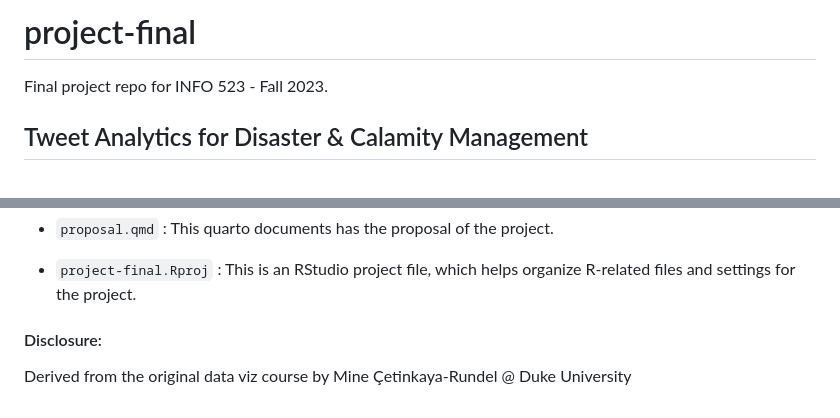
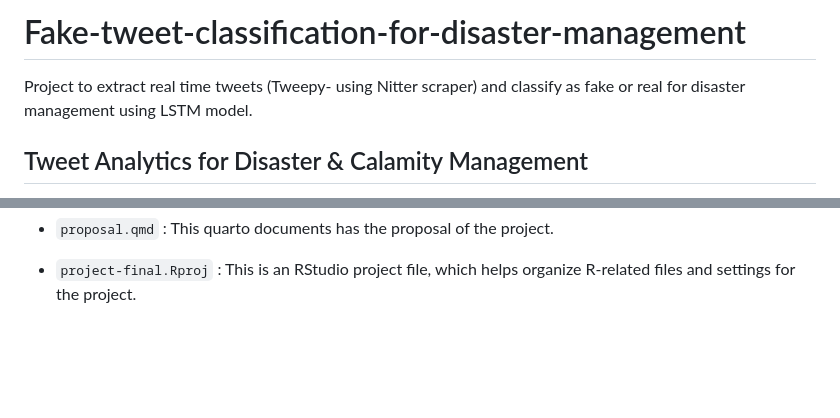
Before and after one commit to shakir-flash/Fake-tweet-classification-for-disaster-management, a Markdown page: README.md, 2 parts joined by grey strips. Rendered like a GitHub page; blank space fills up the shorter version.

```diff
--- a/README.md
+++ b/README.md
@@ -1,6 +1,5 @@
-# project-final
-
-Final project repo for INFO 523 - Fall 2023.
+# Fake-tweet-classification-for-disaster-management
+Project to extract real time tweets (Tweepy- using Nitter scraper) and classify as fake or real for disaster management using LSTM model.
 
 ## Tweet Analytics for Disaster & Calamity Management
 
@@ -62,7 +61,3 @@ The major motivation behind the proposed project is to save lives and improve pu
 -   `proposal.qmd` : This quarto documents has the proposal of the project.
 
 -   `project-final.Rproj` : This is an RStudio project file, which helps organize R-related files and settings for the project.
-
-#### Disclosure:
-
-Derived from the original data viz course by Mine Çetinkaya-Rundel \@ Duke University
```
